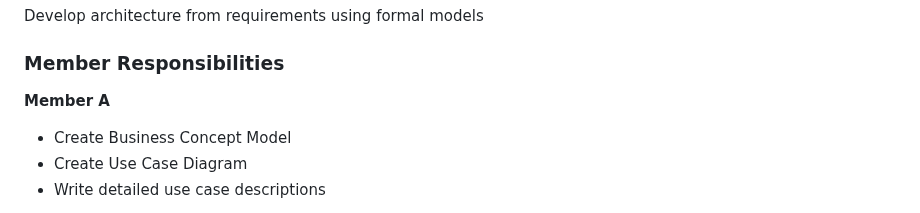
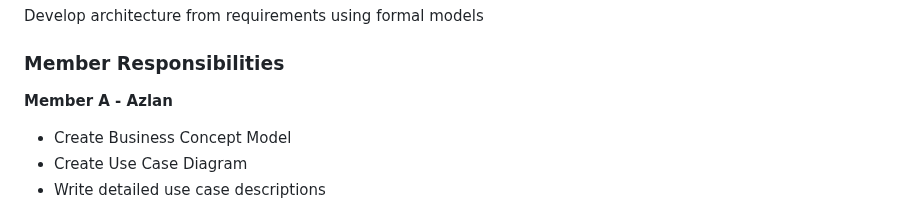
Before and after one commit to lukepring/Stock-Comparison-Java, a Markdown page: CONTRIBUTING.md, the part around the change. Drawn GitHub-style.

```diff
--- a/CONTRIBUTING.md
+++ b/CONTRIBUTING.md
@@ -138,7 +138,7 @@ Develop architecture from requirements using formal models
 
 ### Member Responsibilities
 
-**Member A**
+**Member A - Azlan**
 - Create Business Concept Model
 - Create Use Case Diagram
 - Write detailed use case descriptions
```
Also changed, not shown: ArchitecturalDesign/ArchitecturalCompliance.md (added, +19 -0 lines), ArchitecturalDesign/BusinessConceptModel.md (added, +26 -0 lines), ArchitecturalDesign/BusinessTypeModel.md (added, +9 -0 lines), ArchitecturalDesign/ComponentSpecificationDiagram.md (renamed from ArchitecturalDesign/README.md, +1 -0 lines), ArchitecturalDesign/DependencyStructure.md (added, +19 -0 lines), ArchitecturalDesign/UseCase.md (added, +41 -0 lines), Meeting-Documentation/Meeting-4.md (added, +41 -0 lines), ArchitecturalDesign/component-diagram.png (added), 8 other files.
